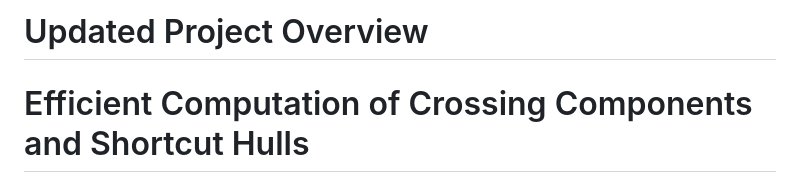
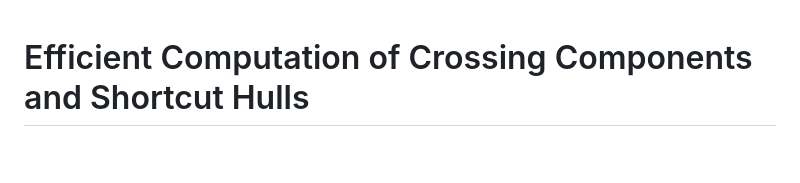
Before and after one commit to Zohaib37/Algorithms-Project, a Markdown page: README.md, the part around the change. Drawn GitHub-style; blank space fills up the shorter version.

```diff
--- a/README.md
+++ b/README.md
@@ -1,5 +1,3 @@
-# Updated Project Overview
-
 # Efficient Computation of Crossing Components and Shortcut Hulls
 
 This project implements and extends the algorithm described in the paper "Efficient Computation of Crossing Components and Shortcut Hulls" by Nikolas Alexander Schwarz and Sabine Storandt (2024). The algorithm efficiently simplifies complex polygon boundaries by creating shortcut hulls that reduce complexity while preserving shape integrity.
```
